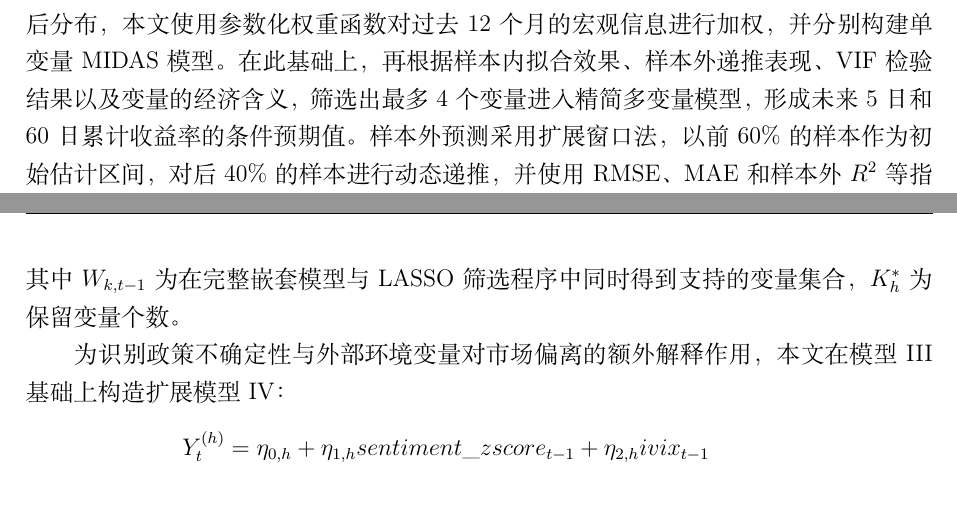
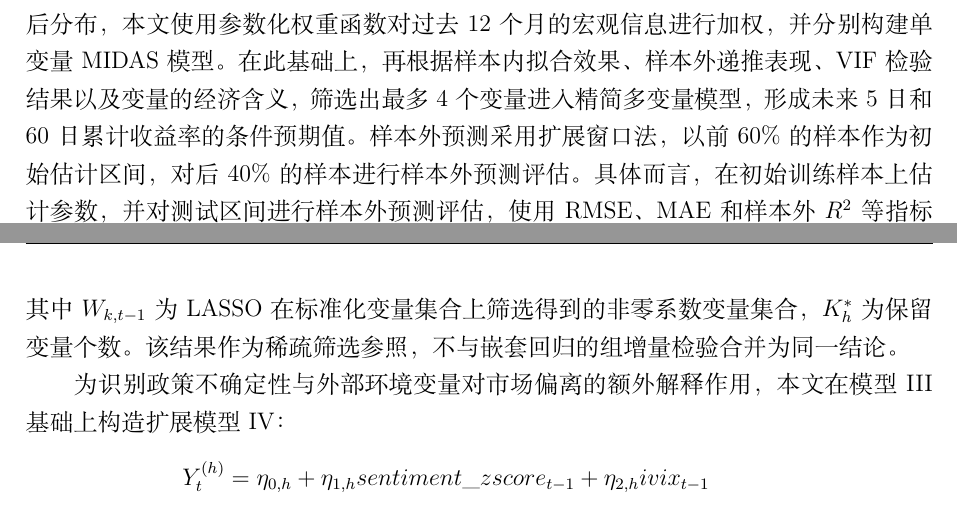
Before and after one commit to 1376524890/bigdata_fin, a LaTeX document (latex_paper/main.tex, which reads latex_paper/chapter1.tex, latex_paper/chapter3.tex): two parts of pages 5 and 20 of 32, joined at a grey line, cut so that both start at the same text. The pictures show the PDF file latex_paper/main.pdf that the author committed with the source.

Commit message:
docs(experiment_pipeline): 更新README文档中的模型描述和输出文件说明
- 更新第二阶段模型变量说明，添加sentiment_zscore、north_flow、margin_balance等变量注释
- 修改模型III为加入流动性与交易状态，新增模型IV包含政策与外部环境变量
- 更新输出文件列表，包括stage1_summary.csv、stage1_vif.csv等新输出文件
- 补充被解释变量说明，添加AR_5d/AR_60d异常收益变量
- 更新市场状态变量列表，添加momentum_20d和fx_vol变量

fix(latex_paper): 修正章节内容表述和公式说明

- 修正第一章样本外预测方法的表述，明确扩展窗口法的具体实施过程
- 修正第三章LASSO变量筛选的描述，明确其作为稀疏筛选参照的作用

```diff
--- a/latex_paper/chapter1.tex
+++ b/latex_paper/chapter1.tex
@@ -44,7 +44,7 @@
 
 本文采用两阶段实证框架。第一阶段围绕"宏观变量如何形成收益预期"展开，第二阶段关注"市场为何偏离这一预期"。
 
-在第一阶段，本文选取 CPI、PPI、M2增速、经济政策不确定性指数和美元兑人民币汇率等月度宏观变量作为核心信息集，利用 MIDAS 混频回归模型预测沪深300指数未来5日和60日累计收益率。考虑到宏观变量对未来收益率的影响可能具有不同的滞后分布，本文使用参数化权重函数对过去12个月的宏观信息进行加权，并分别构建单变量 MIDAS 模型。在此基础上，再根据样本内拟合效果、样本外递推表现、VIF 检验结果以及变量的经济含义，筛选出最多4个变量进入精简多变量模型，形成未来5日和60日累计收益率的条件预期值。样本外预测采用扩展窗口法，以前60\%的样本作为初始估计区间，对后40\%的样本进行动态递推，并使用 RMSE、MAE 和样本外 $R^2$ 等指标评价模型表现\cite{ghysels2004midas,zheng2013midas}。
+在第一阶段，本文选取 CPI、PPI、M2增速、经济政策不确定性指数和美元兑人民币汇率等月度宏观变量作为核心信息集，利用 MIDAS 混频回归模型预测沪深300指数未来5日和60日累计收益率。考虑到宏观变量对未来收益率的影响可能具有不同的滞后分布，本文使用参数化权重函数对过去12个月的宏观信息进行加权，并分别构建单变量 MIDAS 模型。在此基础上，再根据样本内拟合效果、样本外递推表现、VIF 检验结果以及变量的经济含义，筛选出最多4个变量进入精简多变量模型，形成未来5日和60日累计收益率的条件预期值。样本外预测采用扩展窗口法，以前60\%的样本作为初始估计区间，对后40\%的样本进行样本外预测评估。具体而言，在初始训练样本上估计参数，并对测试区间进行样本外预测评估，使用 RMSE、MAE 和样本外 $R^2$ 等指标评价模型表现\cite{ghysels2004midas,zheng2013midas}。
 
 在第二阶段，本文根据第一阶段生成的条件预期收益率构造异常收益和异常收益绝对值。未来 $h$ 日异常收益定义为
 \begin{equation}
--- a/latex_paper/chapter3.tex
+++ b/latex_paper/chapter3.tex
@@ -351,7 +351,7 @@ Y_t^{(h)}=\gamma_{0,h}&+\gamma_{1,h}sentiment\_zscore_{t-1}+\gamma_{2,h}ivix_{t-
 Y_t^{(h)}=\delta_{0,h}+\sum_{k=1}^{K_h^*}\delta_{k,h}W_{k,t-1}+\varepsilon_t^{(h,4)}
 \label{eq:model4}
 \end{equation}
-其中 $W_{k,t-1}$ 为在完整嵌套模型与 LASSO 筛选程序中同时得到支持的变量集合，$K_h^*$ 为保留变量个数。
+其中 $W_{k,t-1}$ 为 LASSO 在标准化变量集合上筛选得到的非零系数变量集合，$K_h^*$ 为保留变量个数。该结果作为稀疏筛选参照，不与嵌套回归的组增量检验合并为同一结论。
 
 为识别政策不确定性与外部环境变量对市场偏离的额外解释作用，本文在模型 III 基础上构造扩展模型 IV：
 \begin{equation}
```
Also changed, not shown: experiment_pipeline/README.md, latex_paper/main.pdf, 1 other file.
